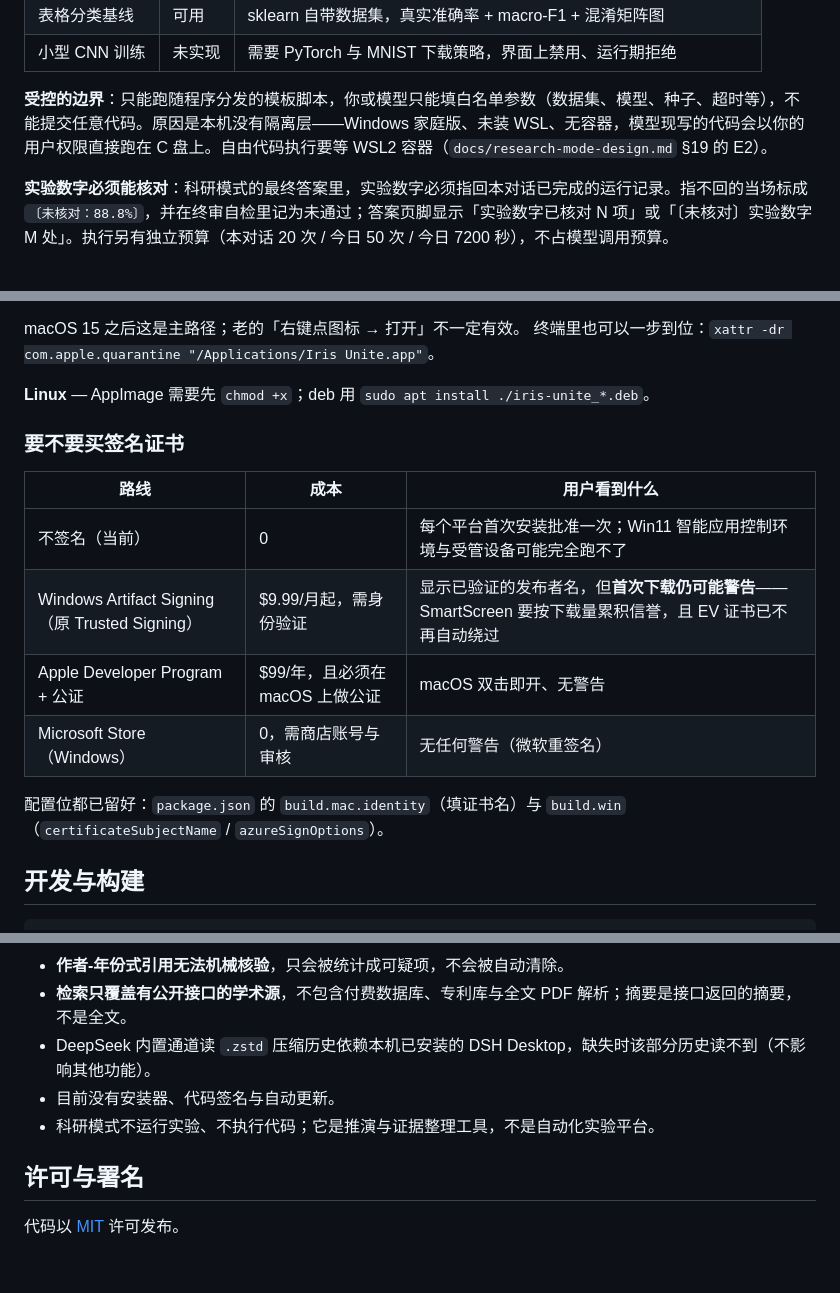
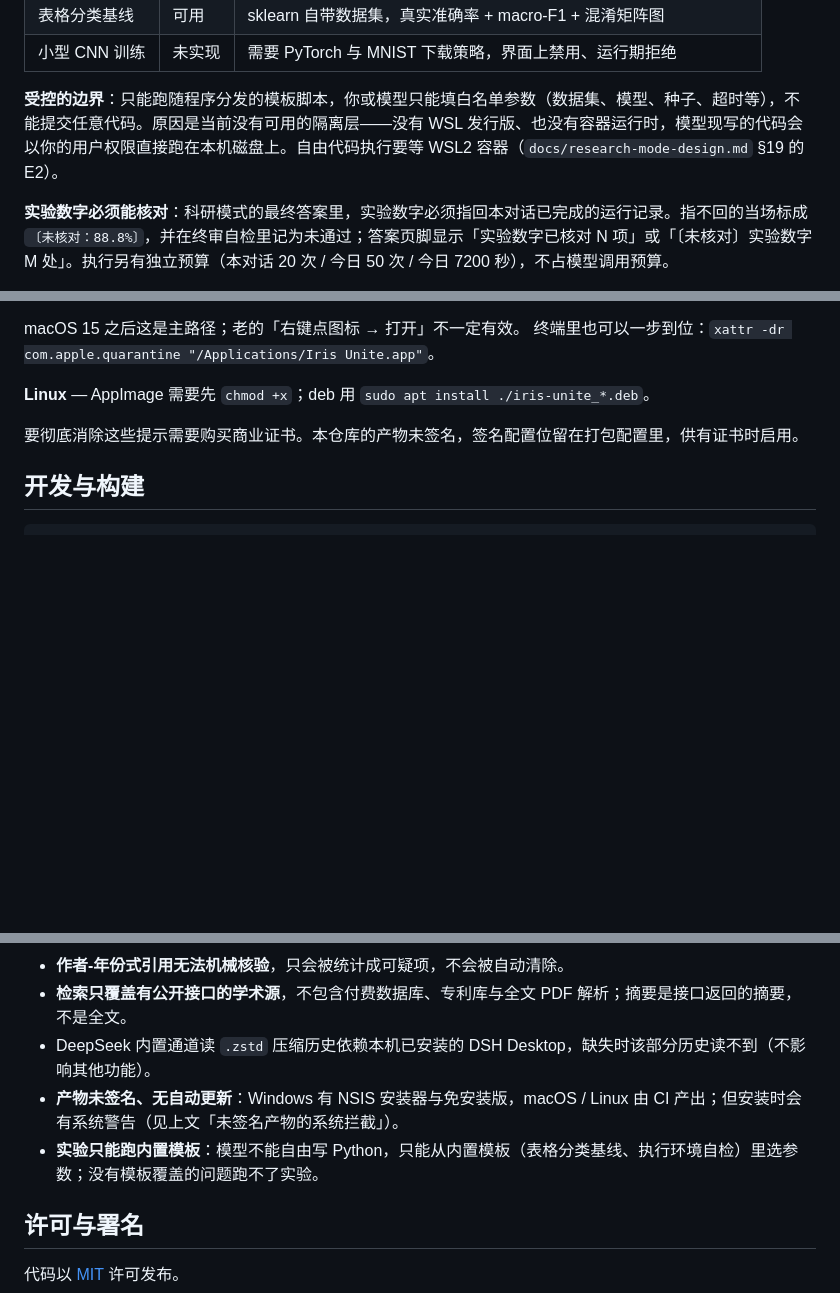
Before and after one commit to L0Y8T/iris-unite, a Markdown page: README.md, 3 parts joined by grey strips. Drawn GitHub-style; blank space fills up the shorter version.

Commit message:
docs: 签名采购决策移出首页，修正两处过时说明
README 只保留「未签名时怎么装」，成本与路线选择挪到 docs/release.md。同时修掉两条过时到自相矛盾的限制描述：安装器已经有了；科研模式早就能跑受控实验。

```diff
--- a/README.md
+++ b/README.md
@@ -70,7 +70,7 @@
 | 表格分类基线 | 可用 | sklearn 自带数据集，真实准确率 + macro-F1 + 混淆矩阵图 |
 | 小型 CNN 训练 | 未实现 | 需要 PyTorch 与 MNIST 下载策略，界面上禁用、运行期拒绝 |
 
-**受控的边界**：只能跑随程序分发的模板脚本，你或模型只能填白名单参数（数据集、模型、种子、超时等），不能提交任意代码。原因是本机没有隔离层——Windows 家庭版、未装 WSL、无容器，模型现写的代码会以你的用户权限直接跑在 C 盘上。自由代码执行要等 WSL2 容器（`docs/research-mode-design.md` §19 的 E2）。
+**受控的边界**：只能跑随程序分发的模板脚本，你或模型只能填白名单参数（数据集、模型、种子、超时等），不能提交任意代码。原因是当前没有可用的隔离层——没有 WSL 发行版、也没有容器运行时，模型现写的代码会以你的用户权限直接跑在本机磁盘上。自由代码执行要等 WSL2 容器（`docs/research-mode-design.md` §19 的 E2）。
 
 **实验数字必须能核对**：科研模式的最终答案里，实验数字必须指回本对话已完成的运行记录。指不回的当场标成 `〔未核对：88.8%〕`，并在终审自检里记为未通过；答案页脚显示「实验数字已核对 N 项」或「〔未核对〕实验数字 M 处」。执行另有独立预算（本对话 20 次 / 今日 50 次 / 今日 7200 秒），不占模型调用预算。
 
@@ -200,16 +200,7 @@ macOS 15 之后这是主路径；老的「右键点图标 → 打开」不一定
 
 **Linux** — AppImage 需要先 `chmod +x`；deb 用 `sudo apt install ./iris-unite_*.deb`。
 
-### 要不要买签名证书
-
-| 路线 | 成本 | 用户看到什么 |
-| --- | --- | --- |
-| 不签名（当前） | 0 | 每个平台首次安装批准一次；Win11 智能应用控制环境与受管设备可能完全跑不了 |
-| Windows Artifact Signing（原 Trusted Signing） | $9.99/月起，需身份验证 | 显示已验证的发布者名，但**首次下载仍可能警告**——SmartScreen 要按下载量累积信誉，且 EV 证书已不再自动绕过 |
-| Apple Developer Program + 公证 | $99/年，且必须在 macOS 上做公证 | macOS 双击即开、无警告 |
-| Microsoft Store（Windows） | 0，需商店账号与审核 | 无任何警告（微软重签名） |
-
-配置位都已留好：`package.json` 的 `build.mac.identity`（填证书名）与 `build.win`（`certificateSubjectName` / `azureSignOptions`）。
+要彻底消除这些提示需要购买商业证书。本仓库的产物未签名，签名配置位留在打包配置里，供有证书时启用。
 
 ## 开发与构建
 
@@ -276,8 +267,8 @@ npm run test:frontend               # 应用内建前端验收
 - **作者-年份式引用无法机械核验**，只会被统计成可疑项，不会被自动清除。
 - **检索只覆盖有公开接口的学术源**，不包含付费数据库、专利库与全文 PDF 解析；摘要是接口返回的摘要，不是全文。
 - DeepSeek 内置通道读 `.zstd` 压缩历史依赖本机已安装的 DSH Desktop，缺失时该部分历史读不到（不影响其他功能）。
-- 目前没有安装器、代码签名与自动更新。
-- 科研模式不运行实验、不执行代码；它是推演与证据整理工具，不是自动化实验平台。
+- **产物未签名、无自动更新**：Windows 有 NSIS 安装器与免安装版，macOS / Linux 由 CI 产出；但安装时会有系统警告（见上文「未签名产物的系统拦截」）。
+- **实验只能跑内置模板**：模型不能自由写 Python，只能从内置模板（表格分类基线、执行环境自检）里选参数；没有模板覆盖的问题跑不了实验。
 
 ## 许可与署名
 
```
Also changed, not shown: docs/release.md (+14 -0 lines).
